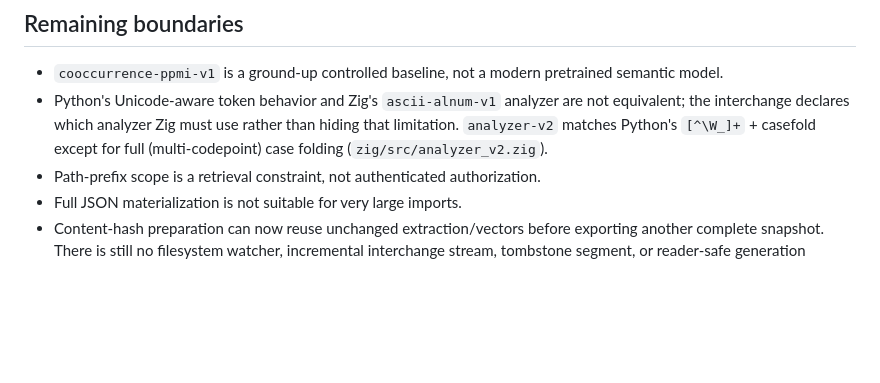
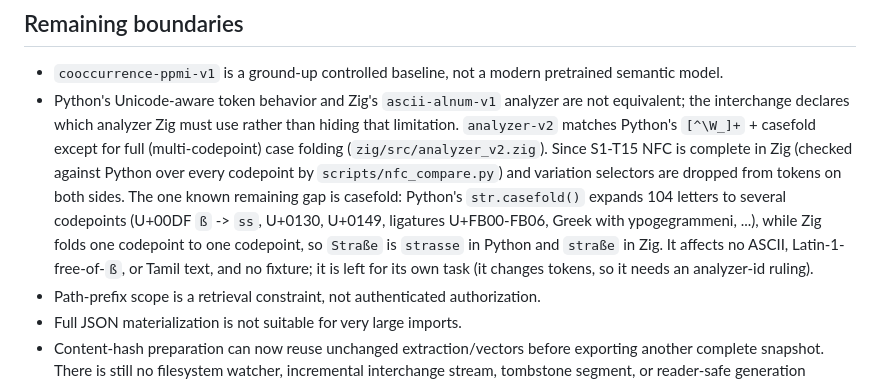
Before and after one commit to ilamgumaran/search-simpli, a Markdown page: docs/python-zig-bridge.md, the part around the change. GitHub-like rendering; blank space fills up the shorter version.

Commit message:
S1-T15: document the casefold gap (104 multi-codepoint folds) in python-zig-bridge.md
Co-Authored-By: Claude Sonnet 5.5 <noreply@anthropic.com>

```diff
--- a/docs/python-zig-bridge.md
+++ b/docs/python-zig-bridge.md
@@ -90,7 +90,7 @@ That gateway is now implemented and fails closed when the model is unavailable o
 ## Remaining boundaries
 
 - `cooccurrence-ppmi-v1` is a ground-up controlled baseline, not a modern pretrained semantic model.
-- Python's Unicode-aware token behavior and Zig's `ascii-alnum-v1` analyzer are not equivalent; the interchange declares which analyzer Zig must use rather than hiding that limitation. `analyzer-v2` matches Python's `[^\W_]+` + casefold except for full (multi-codepoint) case folding (`zig/src/analyzer_v2.zig`).
+- Python's Unicode-aware token behavior and Zig's `ascii-alnum-v1` analyzer are not equivalent; the interchange declares which analyzer Zig must use rather than hiding that limitation. `analyzer-v2` matches Python's `[^\W_]+` + casefold except for full (multi-codepoint) case folding (`zig/src/analyzer_v2.zig`). Since S1-T15 NFC is complete in Zig (checked against Python over every codepoint by `scripts/nfc_compare.py`) and variation selectors are dropped from tokens on both sides. The one known remaining gap is casefold: Python's `str.casefold()` expands 104 letters to several codepoints (U+00DF `ß` -> `ss`, U+0130, U+0149, ligatures U+FB00-FB06, Greek with ypogegrammeni, ...), while Zig folds one codepoint to one codepoint, so `Straße` is `strasse` in Python and `straße` in Zig. It affects no ASCII, Latin-1-free-of-`ß`, or Tamil text, and no fixture; it is left for its own task (it changes tokens, so it needs an analyzer-id ruling).
 - Path-prefix scope is a retrieval constraint, not authenticated authorization.
 - Full JSON materialization is not suitable for very large imports.
 - Content-hash preparation can now reuse unchanged extraction/vectors before exporting another complete snapshot. There is still no filesystem watcher, incremental interchange stream, tombstone segment, or reader-safe generation garbage collection.
```
